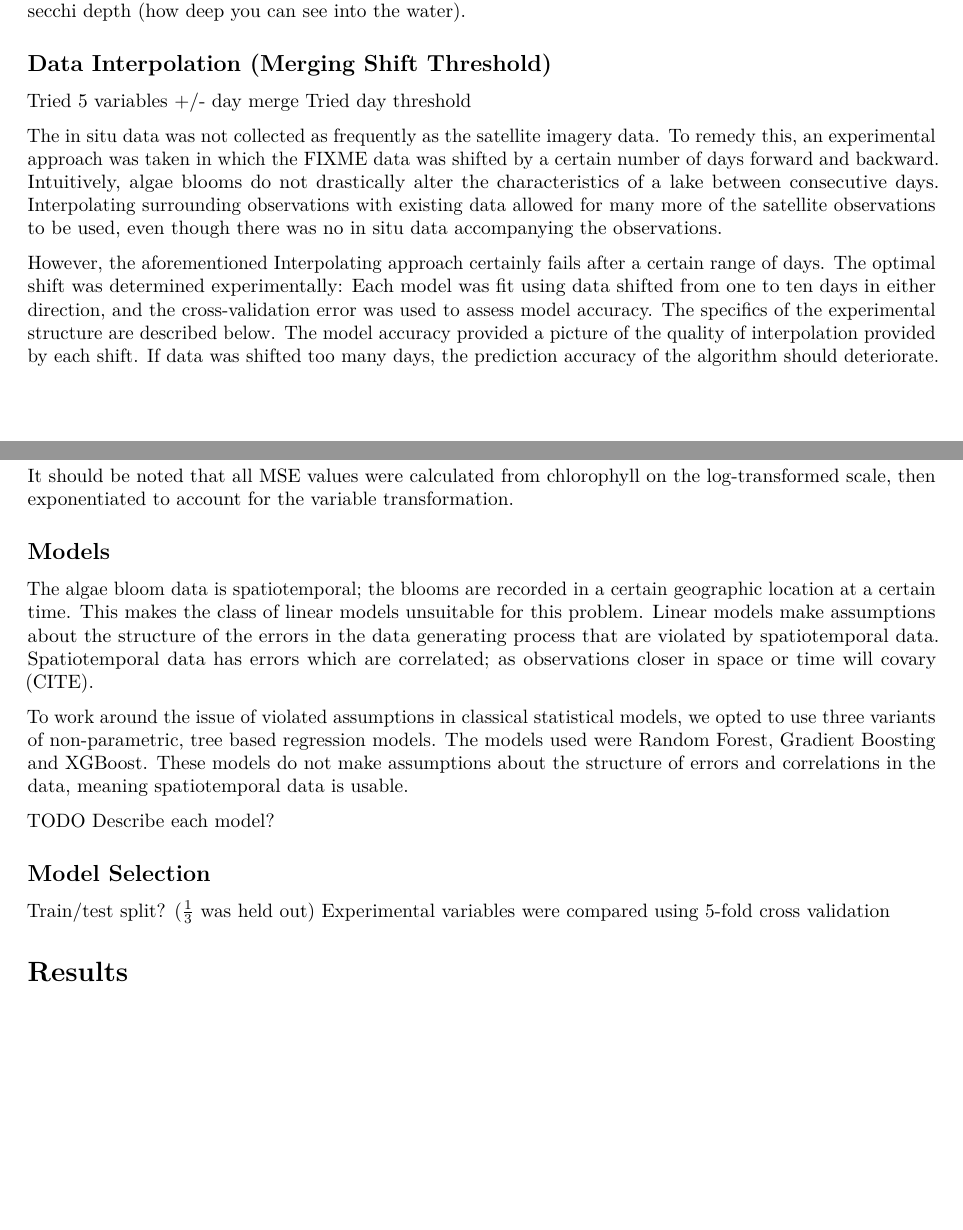
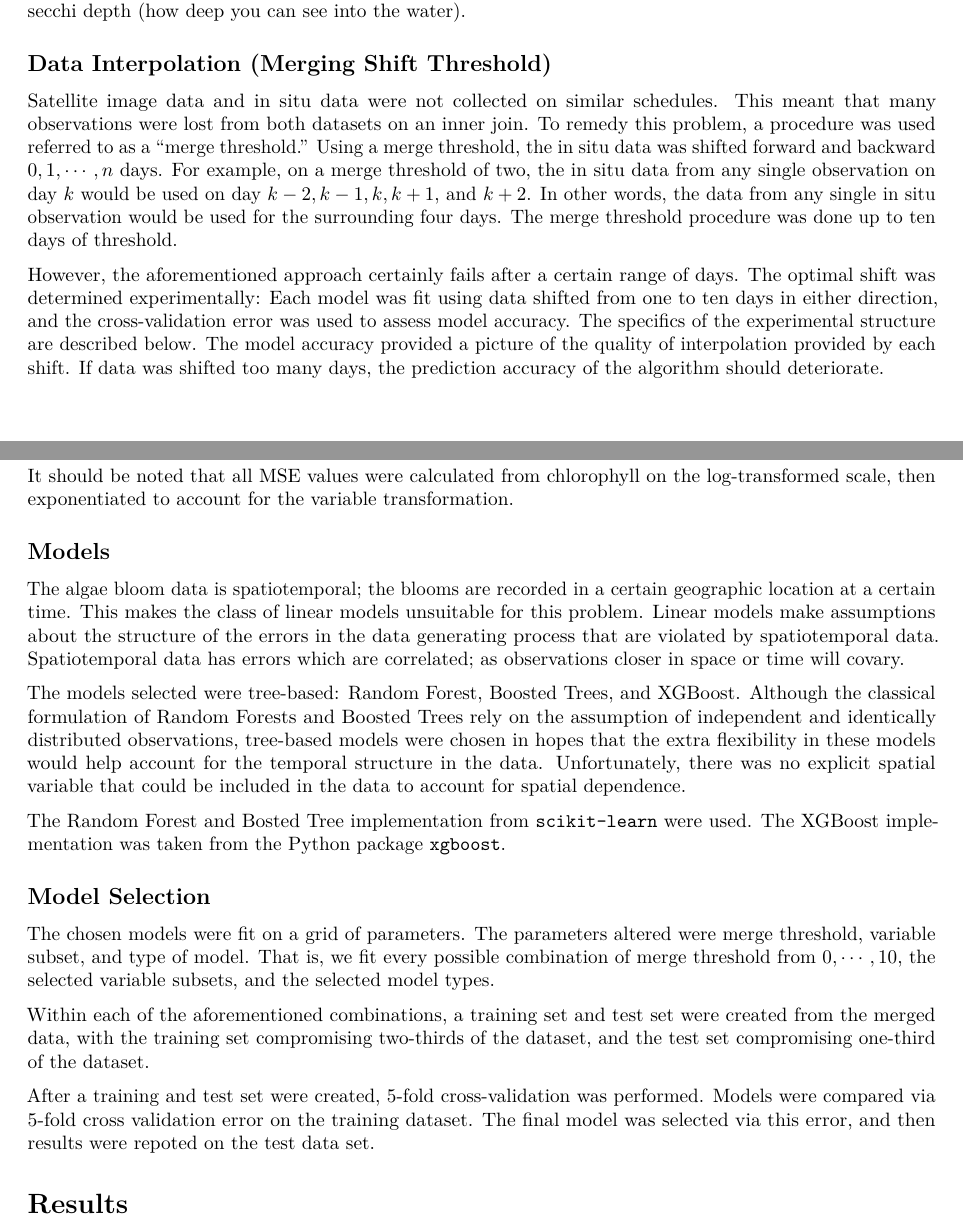
Before and after one commit to BostonTLee/undergrad-algae-trees, an R Markdown document (paper.Rmd): two parts of pages 3 and 4 of 6, joined at a grey line, cut so that both start at the same text, the shorter picture padded with empty space. Rendered offline with R 4.5, knitr and Pandoc, then LaTeX, with nearby package versions; some code elsewhere in the file could not run offline.

Commit message:
Added changes to explanation of models and merge threshold.

```diff
--- a/paper.Rmd
+++ b/paper.Rmd
@@ -82,19 +82,17 @@ see into the water).
 
 ## Data Interpolation (Merging Shift Threshold)
 
-Tried 5 variables
-+/- day merge
-Tried day threshold
+Satellite image data and in situ data were not collected on similar schedules.
+This meant that many observations were lost from both datasets on an inner join.
+To remedy this problem, a procedure was used referred to as a "merge threshold."
+Using a merge threshold, the in situ data was shifted forward and backward $0,
+1, \cdots, n$ days. For example, on a merge threshold of two, the in situ data
+from any single observation on day $k$ would be used on day $k - 2, k - 1, k, k
++ 1$, and $k + 2$. In other words, the data from any single in situ observation
+  would be used for the surrounding four days. The merge threshold procedure was
+  done up to ten days of threshold.
 
-The in situ data was not collected as frequently as the satellite imagery data.
-To remedy this, an experimental approach was taken in which the FIXME data
-was shifted by a certain number of days forward and backward. Intuitively, algae
-blooms do not drastically alter the characteristics of a lake between consecutive days.
-Interpolating surrounding observations with existing data allowed for many more
-of the satellite observations to be used, even though there was no in situ data
-accompanying the observations.
-
-However, the aforementioned Interpolating approach certainly fails after a
+However, the aforementioned approach certainly fails after a
 certain range of days. The optimal shift was determined experimentally: Each
 model was fit using data shifted from one to ten days in either direction, and
 the cross-validation error was used to assess model accuracy. The specifics of
@@ -128,21 +126,35 @@ geographic location at a certain time. This makes the class of linear models
 unsuitable for this problem. Linear models make assumptions about the structure
 of the errors in the data generating process that are violated by spatiotemporal
 data. Spatiotemporal data has errors which are correlated; as observations
-closer in space or time will covary (CITE).
+closer in space or time will covary.
 
-To work around the issue of violated assumptions in classical statistical
-models, we opted to use three variants of non-parametric, tree based regression
-models. The models used were Random Forest, Gradient Boosting and XGBoost. These
-models do not make assumptions about the structure of errors and correlations in
-the data, meaning spatiotemporal data is usable.
+The models selected were tree-based: Random Forest, Boosted Trees, and XGBoost. Although
+the classical formulation of Random Forests and Boosted Trees rely on the
+assumption of independent and identically distributed observations, tree-based
+models were chosen in hopes that the extra flexibility in these models would
+help account for the temporal structure in the data. Unfortunately, there was no
+explicit spatial variable that could be included in the data to account for
+spatial dependence.
 
-TODO Describe each model?
+The Random Forest and Bosted Tree implementation from `scikit-learn` were used.
+The XGBoost implementation was taken from the Python package `xgboost`.
 
 
 ## Model Selection
 
-Train/test split? ($\frac{1}{3}$ was held out)
-Experimental variables were compared using 5-fold cross validation
+The chosen models were fit on a grid of parameters. The parameters altered were
+merge threshold, variable subset, and type of model. That is, we fit every
+possible combination of merge threshold from $0, \cdots, 10$, the selected
+variable subsets, and the selected model types.
+
+Within each of the aforementioned combinations, a training set and test set were
+created from the merged data, with the training set compromising two-thirds of
+the dataset, and the test set compromising one-third of the dataset.
+
+After a training and test set were created, $5$-fold cross-validation was
+performed. Models were compared via $5$-fold cross validation error on the
+training dataset. The final model was selected via this error, and then results
+were repoted on the test data set.
 
 
 # Results
```
